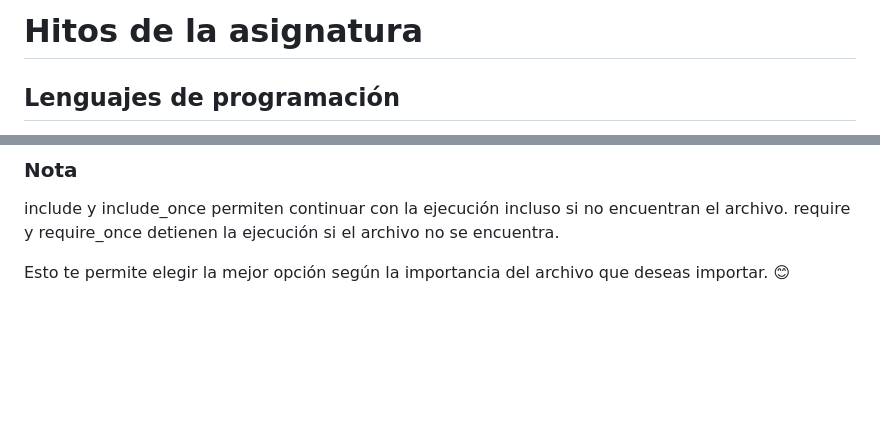
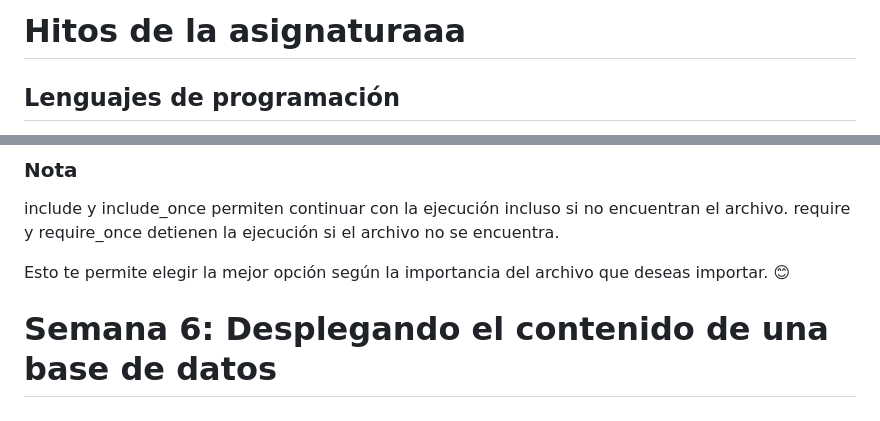
Before and after one commit to abecerraguz/lenguajes-de-programacion-001A, a Markdown page: README.md, 2 parts joined by grey strips. GitHub-like rendering; blank space fills up the shorter version.

Commit message:
Se actualiza

```diff
--- a/README.md
+++ b/README.md
@@ -1,4 +1,4 @@
-# Hitos de la asignatura
+# Hitos de la asignaturaaa
 
 ## Lenguajes de programación
 
@@ -1333,4 +1333,7 @@ require y require_once detienen la ejecución si el archivo no se encuentra.
 
 Esto te permite elegir la mejor opción según la importancia del archivo que deseas importar. 😊
 
+
+# Semana 6: Desplegando el contenido de una base de datos
+
 </section>
```
